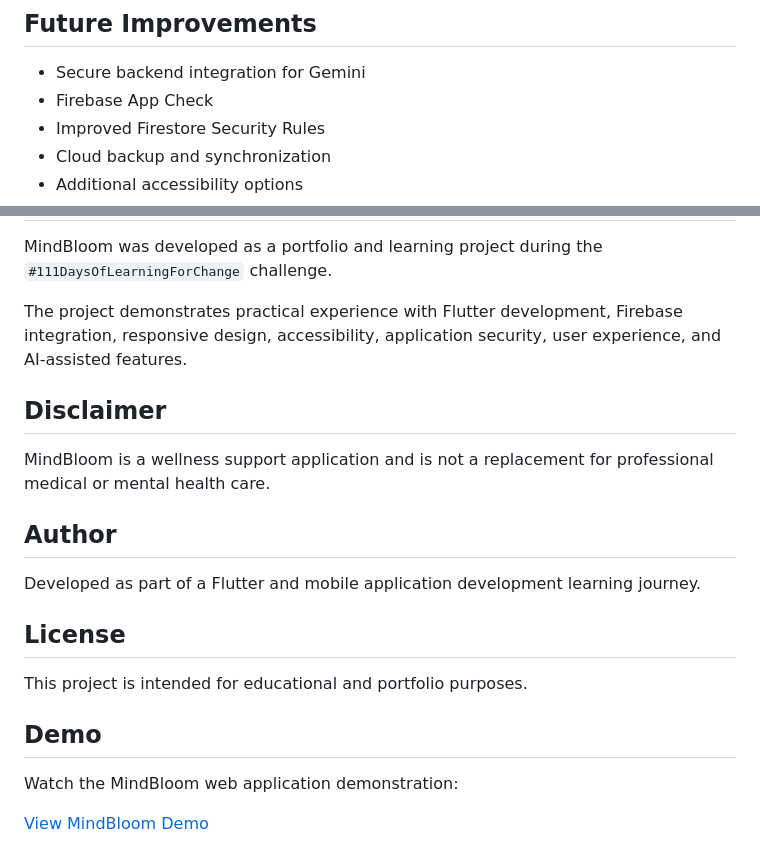
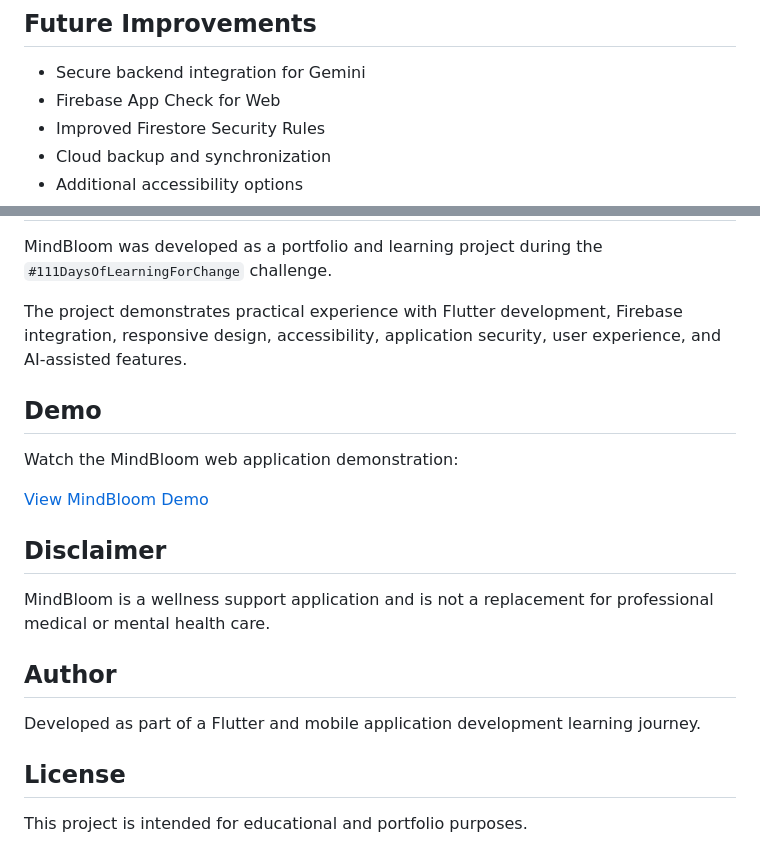
Before and after one commit to aryalsadikshya/mood_tracker, a Markdown page: README.md, 2 parts joined by grey strips. Drawn GitHub-style.

```diff
--- a/README.md
+++ b/README.md
@@ -217,7 +213,7 @@ Users should avoid entering highly sensitive personal or medical information int
 ## Future Improvements
 
 - Secure backend integration for Gemini
-- Firebase App Check
+- Firebase App Check for Web
 - Improved Firestore Security Rules
 - Cloud backup and synchronization
 - Additional accessibility options
@@ -233,6 +229,12 @@ MindBloom was developed as a portfolio and learning project during the `#111Days
 
 The project demonstrates practical experience with Flutter development, Firebase integration, responsive design, accessibility, application security, user experience, and AI-assisted features.
 
+## Demo
+
+Watch the MindBloom web application demonstration:
+
+[View MindBloom Demo](https://drive.google.com/file/d/1vrdgeqSTig4rzNKkDux2VPT8kpGkJTdL/view?usp=drive_link)
+
 ## Disclaimer
 
 MindBloom is a wellness support application and is not a replacement for professional medical or mental health care.
@@ -244,10 +246,3 @@ Developed as part of a Flutter and mobile application development learning journ
 ## License
 
 This project is intended for educational and portfolio purposes.
-
-
-## Demo
-
-Watch the MindBloom web application demonstration:
-
-[View MindBloom Demo](https://drive.google.com/file/d/1vrdgeqSTig4rzNKkDux2VPT8kpGkJTdL/view?usp=drive_link)
```
Also changed, not shown: other parts of README.md (+7 -11 lines).
